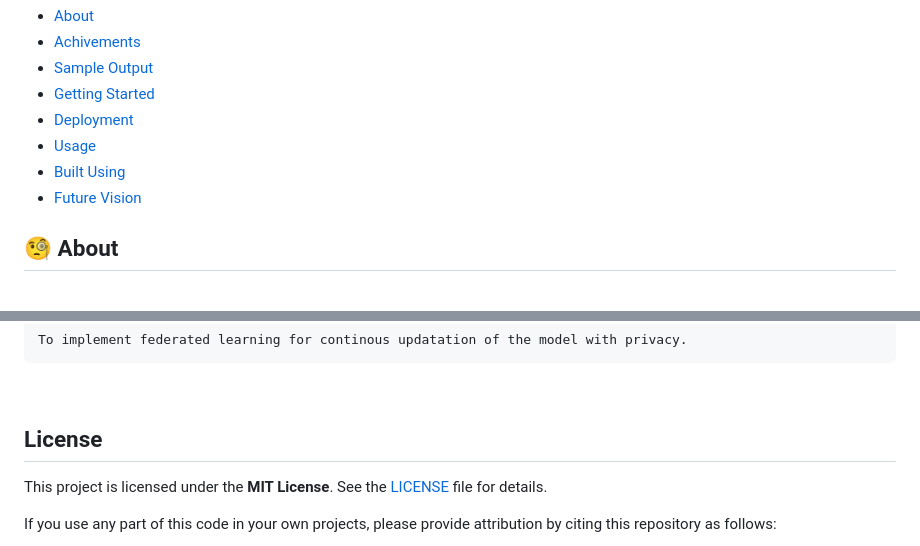
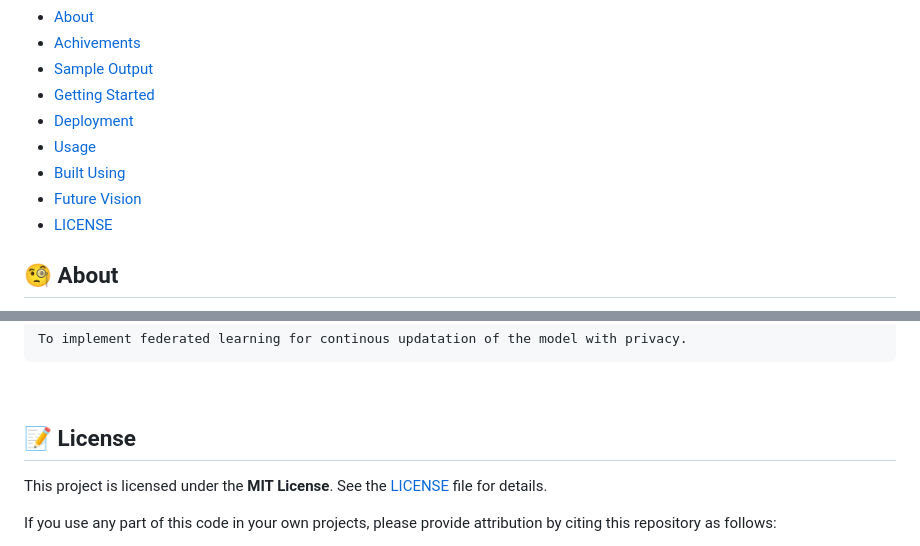
Before and after one commit to mahimairaja/project-traffic-management, a Markdown page: README.md, 2 parts joined by grey strips. GitHub-like rendering; folded sections open.

```diff
--- a/README.md
+++ b/README.md
@@ -30,6 +30,7 @@
 - [Usage](#usage)
 - [Built Using](#built_using)
 - [Future Vision](#future)
+- [LICENSE](#license)
 
 ## 🧐 About <a name = "about"></a>
 
@@ -165,8 +166,7 @@ To implement federated learning for continous updatation of the model with priva
 </details>
 <br>
 
-
-## License
+## 📝 License <a name = "license"></a>
 
 This project is licensed under the **MIT License**. See the [LICENSE](LICENSE) file for details.
 
```
